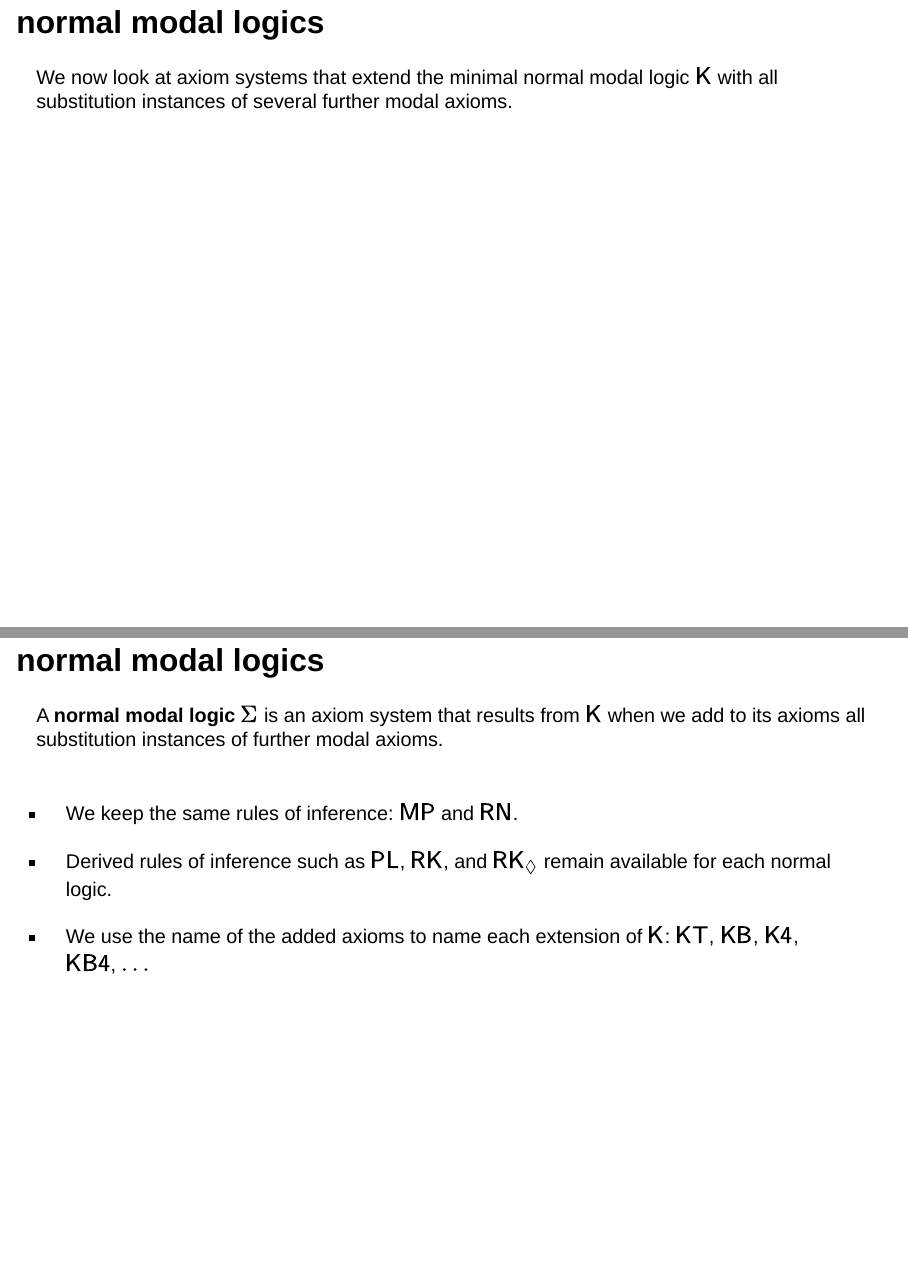
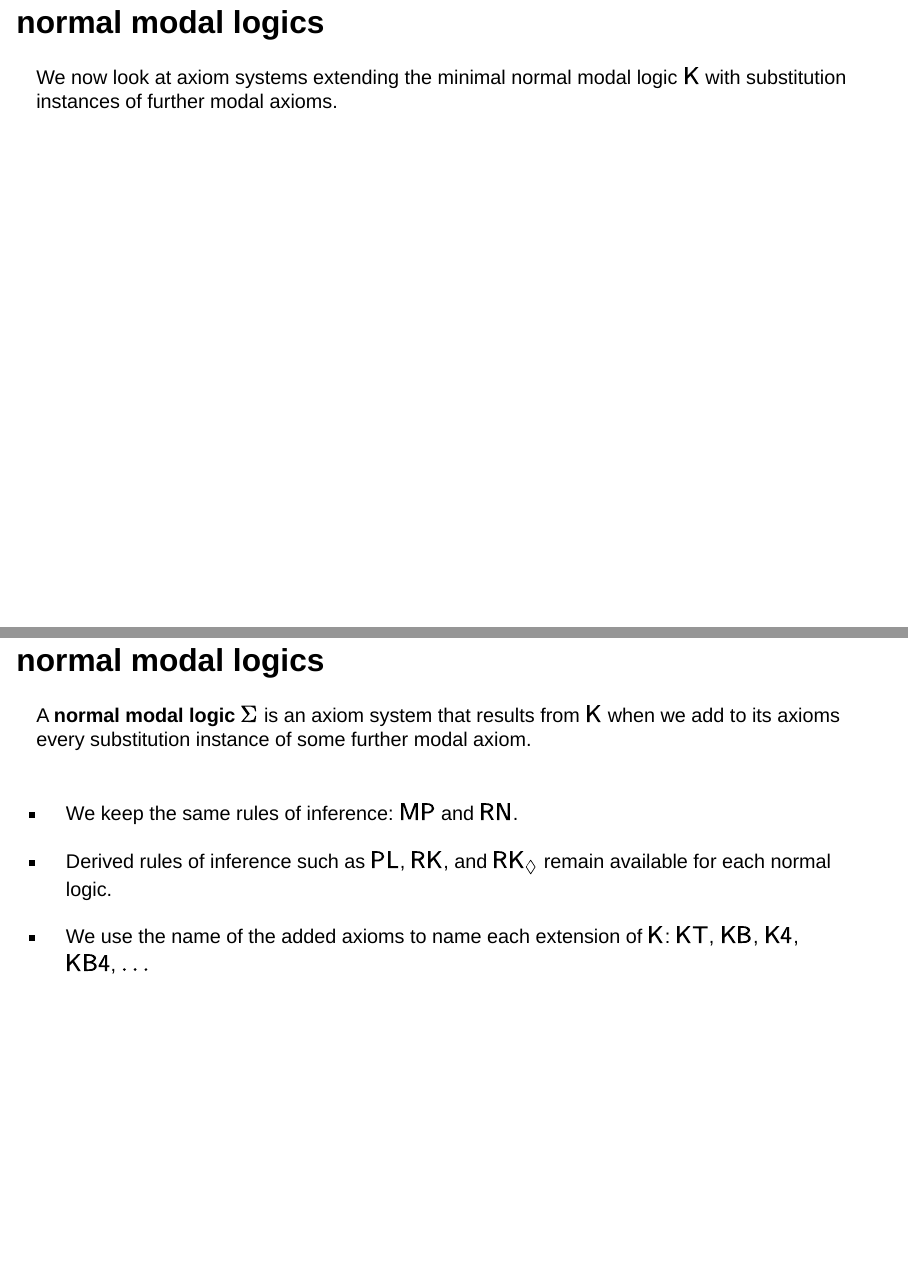
Before and after one commit to gabriel-uzquiano/452, a Quarto document (slides/normal-modal-logics.qmd): pages 2 and 3 of 26, joined at a grey line. Rendered offline with R 4.5, knitr and Pandoc in place of Quarto, with nearby package versions; drawn as Slidy slides in place of the format the file asks for.

Commit message:
Add files via upload

```diff
--- a/slides/normal-modal-logics.qmd
+++ b/slides/normal-modal-logics.qmd
@@ -21,12 +21,12 @@ format:
 
 # normal modal logics {.divider}
 
-We now look at axiom systems that extend the minimal normal modal logic $\textsf{K}$ with all substitution instances of several further modal axioms.
+We now look at axiom systems extending the minimal normal modal logic $\textsf{K}$ with substitution instances of further modal axioms.
 
 ## normal modal logics
 
 ::: {.definition}
-A **normal modal logic** $\Sigma$ is an axiom system that results from $\textsf{K}$ when we add to its axioms all substitution instances of further modal axioms.
+A **normal modal logic** $\Sigma$ is an axiom system that results from $\textsf{K}$ when we add to its axioms every substitution instance of some further modal axiom.
 :::
 
 . . .
```
Also changed, not shown: slides/normal-modal-logics.qmd (5 more changed lines).
